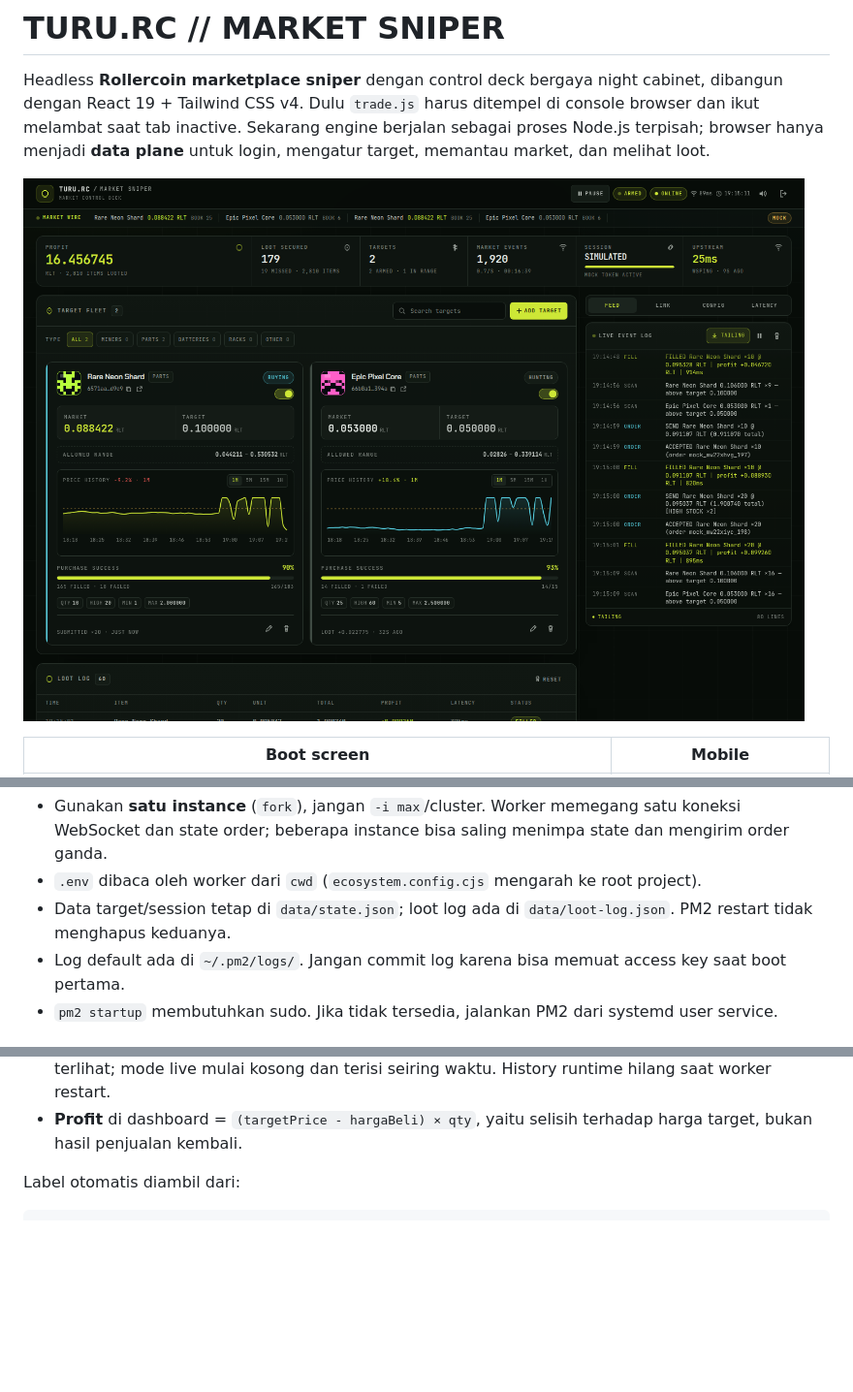
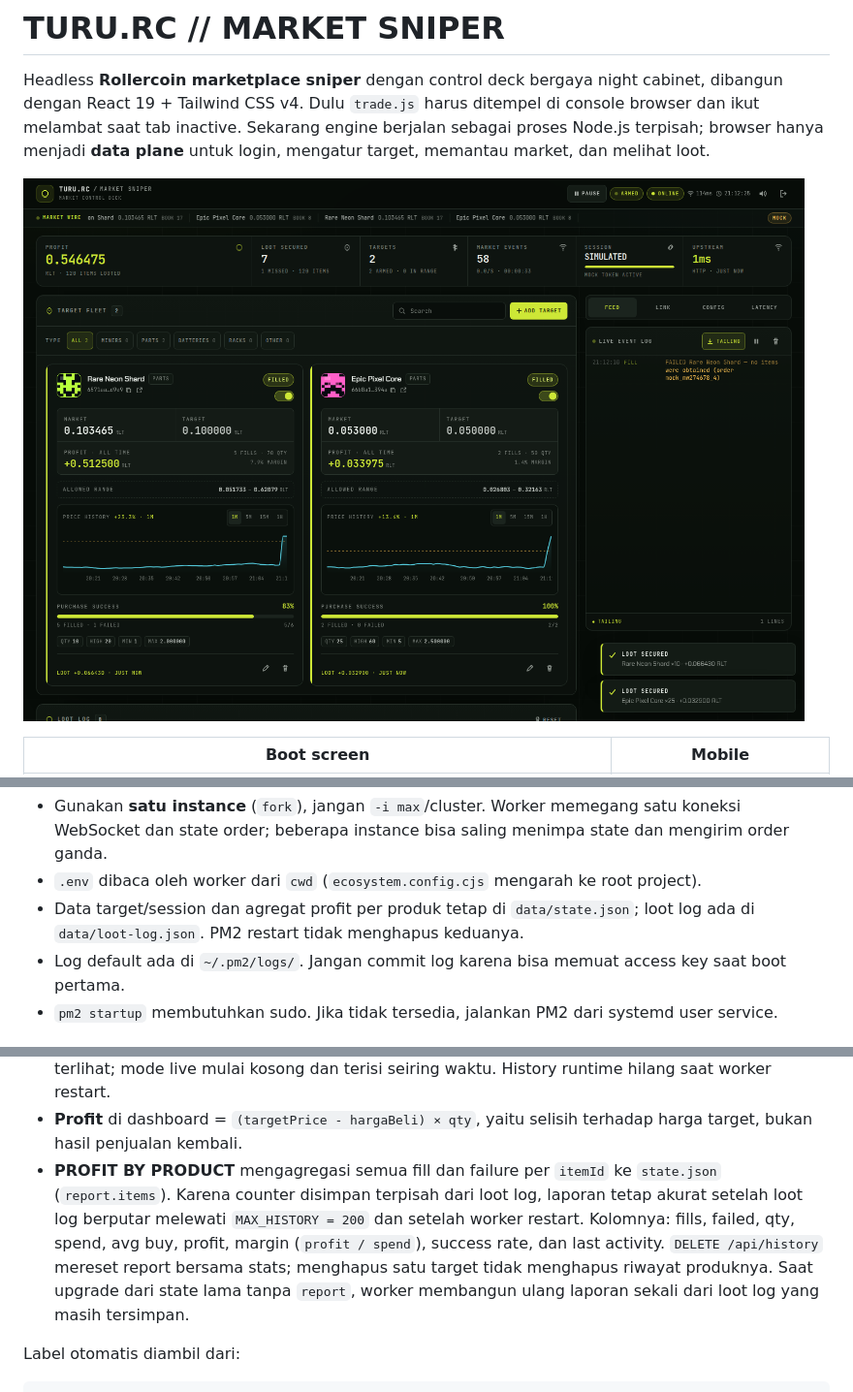
Before and after one commit to n0paleon/rc-autotrade, a Markdown page: README.md, 3 parts joined by grey strips. Shown at 97% size. GitHub-like rendering; pictures changed too: docs/preview.png; blank space fills up the shorter version.

```diff
--- a/README.md
+++ b/README.md
@@ -185,8 +198,8 @@ Catatan:
 - Gunakan **satu instance** (`fork`), jangan `-i max`/cluster. Worker memegang satu koneksi
   WebSocket dan state order; beberapa instance bisa saling menimpa state dan mengirim order ganda.
 - `.env` dibaca oleh worker dari `cwd` (`ecosystem.config.cjs` mengarah ke root project).
-- Data target/session tetap di `data/state.json`; loot log ada di `data/loot-log.json`. PM2
-  restart tidak menghapus keduanya.
+- Data target/session dan agregat profit per produk tetap di `data/state.json`; loot log ada di
+  `data/loot-log.json`. PM2 restart tidak menghapus keduanya.
 - Log default ada di `~/.pm2/logs/`. Jangan commit log karena bisa memuat access key saat boot pertama.
 - `pm2 startup` membutuhkan sudo. Jika tidak tersedia, jalankan PM2 dari systemd user service.
 
@@ -260,6 +273,13 @@ Perilaku pembelian:
   mode live mulai kosong dan terisi seiring waktu. History runtime hilang saat worker restart.
 - **Profit** di dashboard = `(targetPrice - hargaBeli) × qty`, yaitu selisih terhadap harga target,
   bukan hasil penjualan kembali.
+- **PROFIT BY PRODUCT** mengagregasi semua fill dan failure per `itemId` ke `state.json`
+  (`report.items`). Karena counter disimpan terpisah dari loot log, laporan tetap akurat setelah
+  loot log berputar melewati `MAX_HISTORY = 200` dan setelah worker restart. Kolomnya: fills,
+  failed, qty, spend, avg buy, profit, margin (`profit / spend`), success rate, dan last activity.
+  `DELETE /api/history` mereset report bersama stats; menghapus satu target tidak menghapus
+  riwayat produknya. Saat upgrade dari state lama tanpa `report`, worker membangun ulang laporan
+  sekali dari loot log yang masih tersimpan.
 
 Label otomatis diambil dari:
 
```
Also changed, not shown: other parts of README.md (+19 -5 lines), docs/preview-report.png (added), 9 other files.
